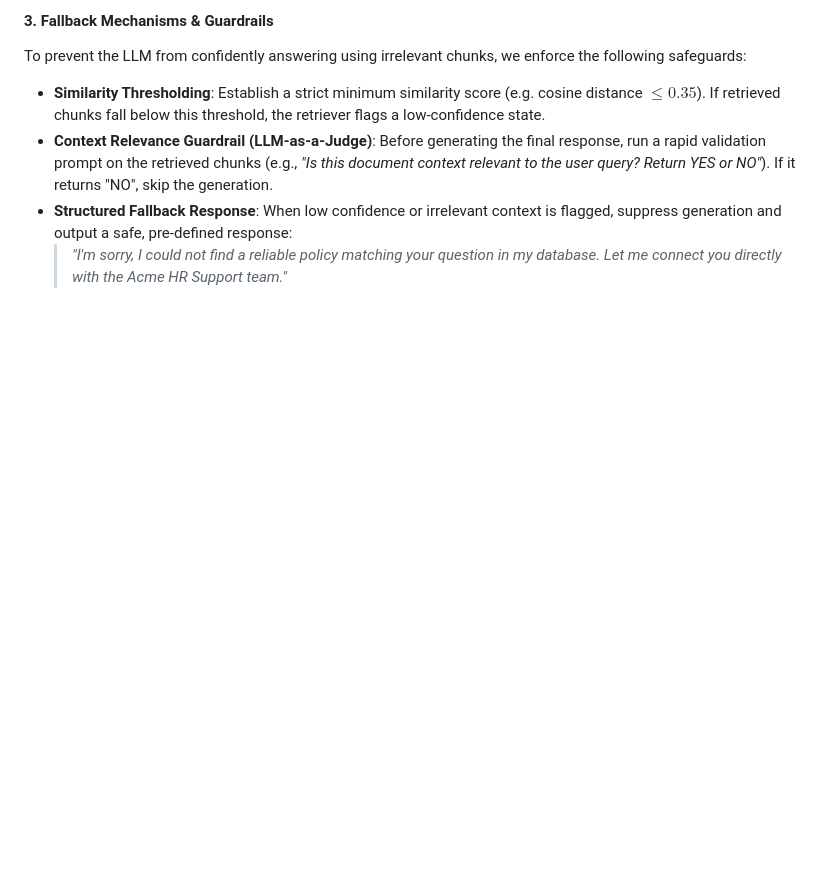
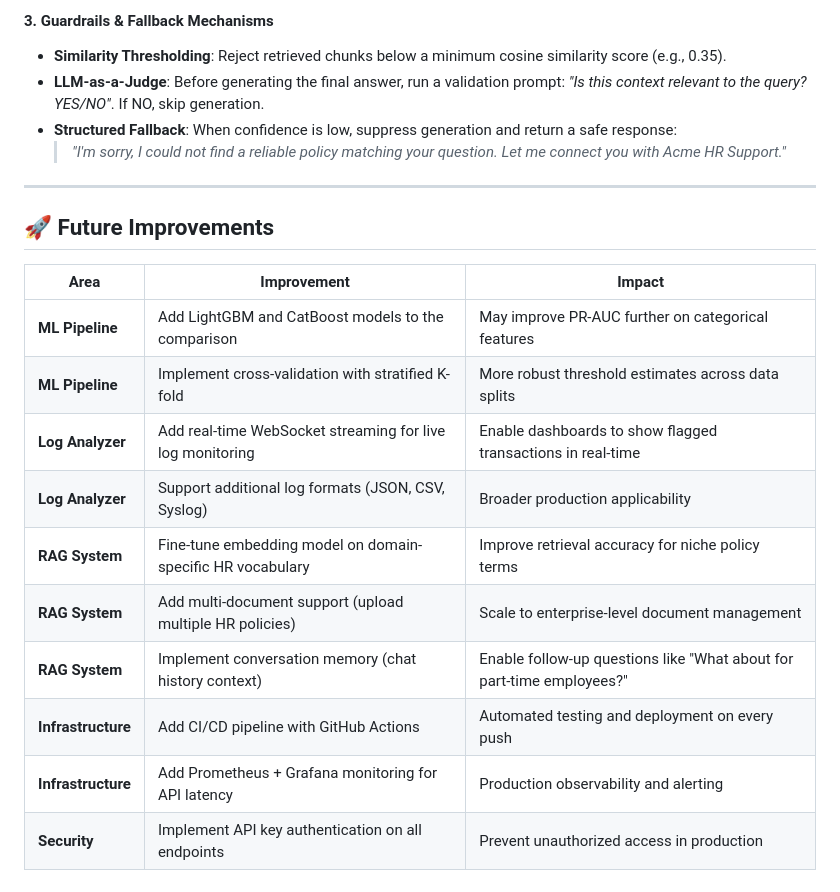
Before and after one commit to karan19064/AI_ML_Assessment, a Markdown page: README.md, the part around one of its changes. GitHub-like rendering; blank space fills up the shorter version.

```diff
--- a/README.md
+++ b/README.md
@@ -144,7 +244,23 @@ Simple character-based chunking often splits sentences mid-thought, causing sema
 
-#### 3. Fallback Mechanisms & Guardrails
-To prevent the LLM from confidently answering using irrelevant chunks, we enforce the following safeguards:
-- **Similarity Thresholding**: Establish a strict minimum similarity score (e.g. cosine distance $\le 0.35$). If retrieved chunks fall below this threshold, the retriever flags a low-confidence state.
-- **Context Relevance Guardrail (LLM-as-a-Judge)**: Before generating the final response, run a rapid validation prompt on the retrieved chunks (e.g., *"Is this document context relevant to the user query? Return YES or NO"*). If it returns "NO", skip the generation.
-- **Structured Fallback Response**: When low confidence or irrelevant context is flagged, suppress generation and output a safe, pre-defined response:
-  > *"I'm sorry, I could not find a reliable policy matching your question in my database. Let me connect you directly with the Acme HR Support team."*
+#### 3. Guardrails & Fallback Mechanisms
+- **Similarity Thresholding**: Reject retrieved chunks below a minimum cosine similarity score (e.g., 0.35).
+- **LLM-as-a-Judge**: Before generating the final answer, run a validation prompt: *"Is this context relevant to the query? YES/NO"*. If NO, skip generation.
+- **Structured Fallback**: When confidence is low, suppress generation and return a safe response:
+  > *"I'm sorry, I could not find a reliable policy matching your question. Let me connect you with Acme HR Support."*
+
+---
+
+## 🚀 Future Improvements
+
+| Area | Improvement | Impact |
+|---|---|---|
+| **ML Pipeline** | Add LightGBM and CatBoost models to the comparison | May improve PR-AUC further on categorical features |
+| **ML Pipeline** | Implement cross-validation with stratified K-fold | More robust threshold estimates across data splits |
+| **Log Analyzer** | Add real-time WebSocket streaming for live log monitoring | Enable dashboards to show flagged transactions in real-time |
+| **Log Analyzer** | Support additional log formats (JSON, CSV, Syslog) | Broader production applicability |
+| **RAG System** | Fine-tune embedding model on domain-specific HR vocabulary | Improve retrieval accuracy for niche policy terms |
+| **RAG System** | Add multi-document support (upload multiple HR policies) | Scale to enterprise-level document management |
+| **RAG System** | Implement conversation memory (chat history context) | Enable follow-up questions like "What about for part-time employees?" |
+| **Infrastructure** | Add CI/CD pipeline with GitHub Actions | Automated testing and deployment on every push |
+| **Infrastructure** | Add Prometheus + Grafana monitoring for API latency | Production observability and alerting |
+| **Security** | Implement API key authentication on all endpoints | Prevent unauthorized access in production |
```
Also changed, not shown: other parts of README.md (+120 -20 lines).
